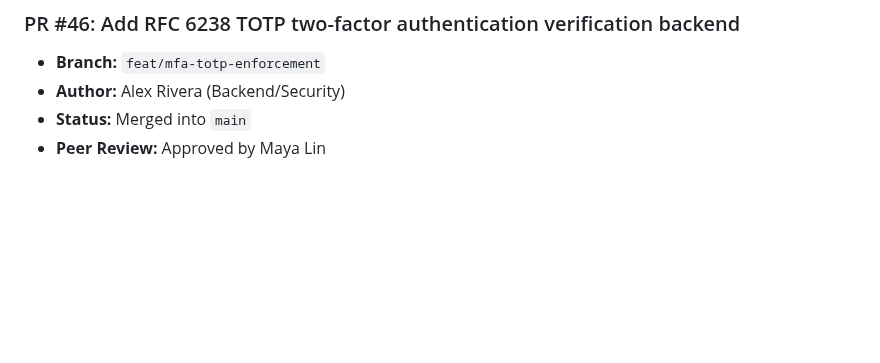
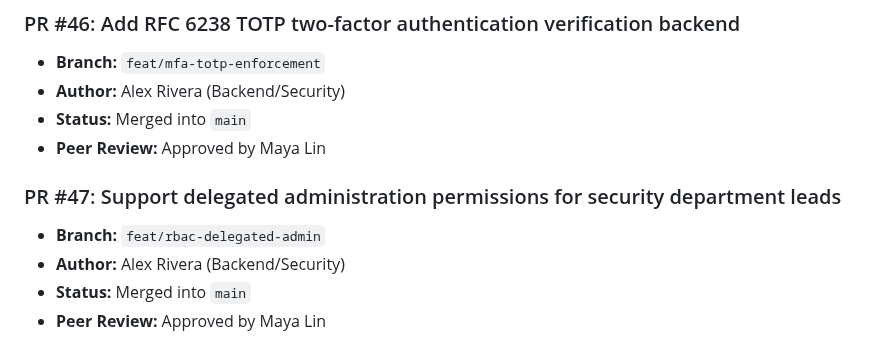
Before and after one commit to Vijay-Vardhan-Kosuri/Cyber-Safe-, a Markdown page: docs/pull_requests.md, the part around the change. GitHub-like rendering; blank space fills up the shorter version.

Commit message:
Support delegated administration permissions for security department leads

```diff
--- a/docs/pull_requests.md
+++ b/docs/pull_requests.md
@@ -275,3 +275,9 @@
 - **Author:** Alex Rivera (Backend/Security)
 - **Status:** Merged into `main`
 - **Peer Review:** Approved by Maya Lin
+
+### PR #47: Support delegated administration permissions for security department leads
+- **Branch:** `feat/rbac-delegated-admin`
+- **Author:** Alex Rivera (Backend/Security)
+- **Status:** Merged into `main`
+- **Peer Review:** Approved by Maya Lin
```
